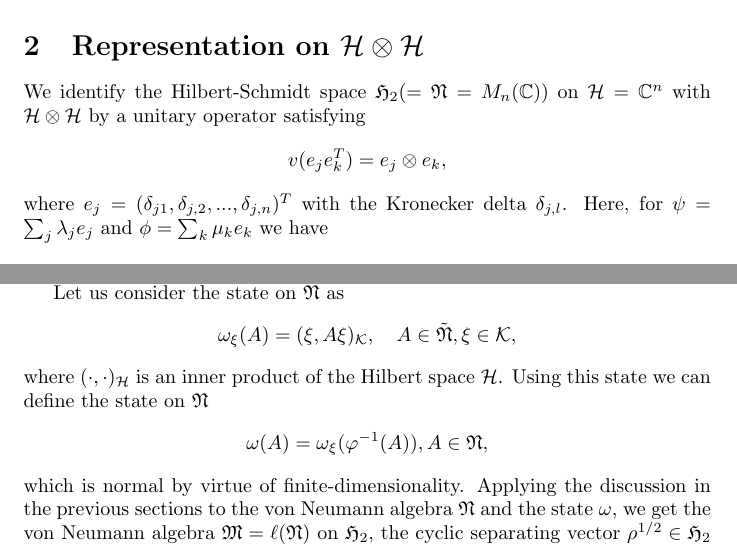
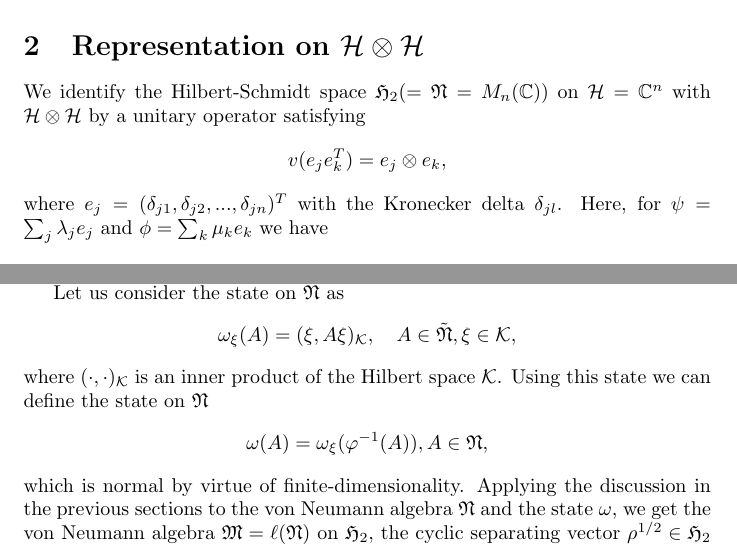
Before and after one commit to MSohma/Quantum-Information, a LaTeX document (AU/full_article.tex): two parts of pages 2 and 6 of 7, joined at a grey line, cut so that both start at the same text. Compiled offline with pdfLaTeX.

Commit message:
Correct typos

```diff
--- a/AU/full_article.tex
+++ b/AU/full_article.tex
@@ -122,7 +122,7 @@ by a unitary operator satisfying
 $$
 v(e_je_k^T)=e_j\otimes e_k,
 $$
-where $e_j=(\delta_{j1},\delta_{j,2},...,\delta_{j,n})^T$ with the Kronecker delta $\delta_{j,l}$.
+where $e_j=(\delta_{j1},\delta_{j2},...,\delta_{jn})^T$ with the Kronecker delta $\delta_{jl}$.
 Here, for $\psi=\sum_j \lambda_j e_j$ and $\phi=\sum_k \mu_k e_k$
 we have
 \begin{equation}
@@ -348,7 +348,7 @@ Let us consider the state on $\tilde{\mathfrak{N}}$ as
 $$
 \omega_\xi(A)=(\xi,A\xi)_{\cal K},\quad A\in \tilde{\mathfrak{N}},\xi\in \cal{K},
 $$
-where $(\cdot,\cdot)_{\cal H}$ is an inner product of the Hilbert space ${\cal H}$.
+where $(\cdot,\cdot)_{\cal K}$ is an inner product of the Hilbert space ${\cal K}$.
 Using this state we can define the state on $\mathfrak{N}$
 $$
 \omega(A)=\omega_\xi(\varphi^{-1}(A)),A\in \mathfrak{N},
```
Also changed, not shown: AU/Let_us_consider_the_state__.tex (+1 -1 lines), AU/section_Representation_on_cal_H__.tex (+1 -1 lines).
